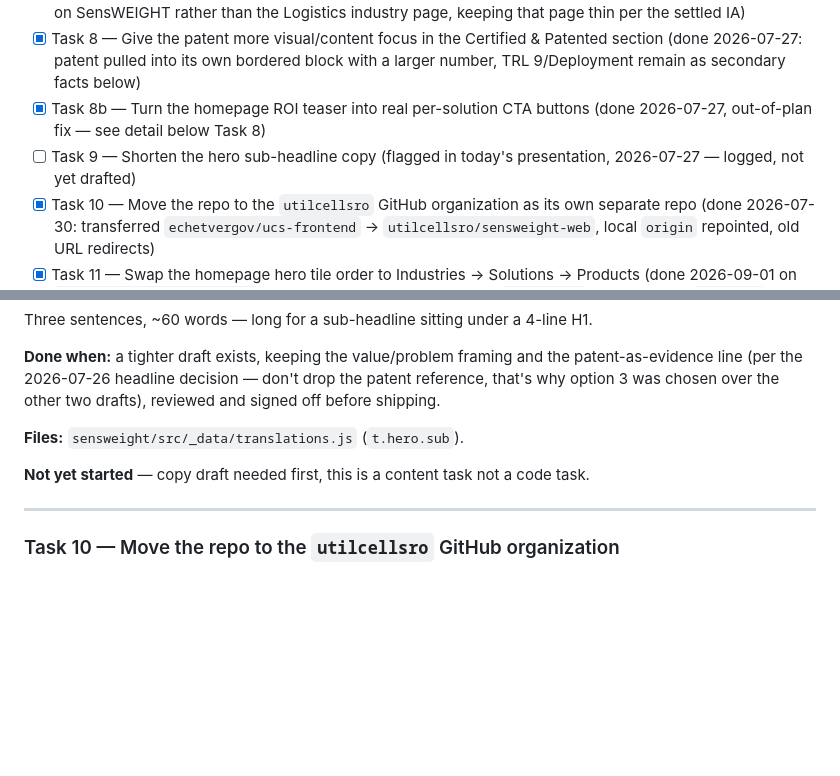
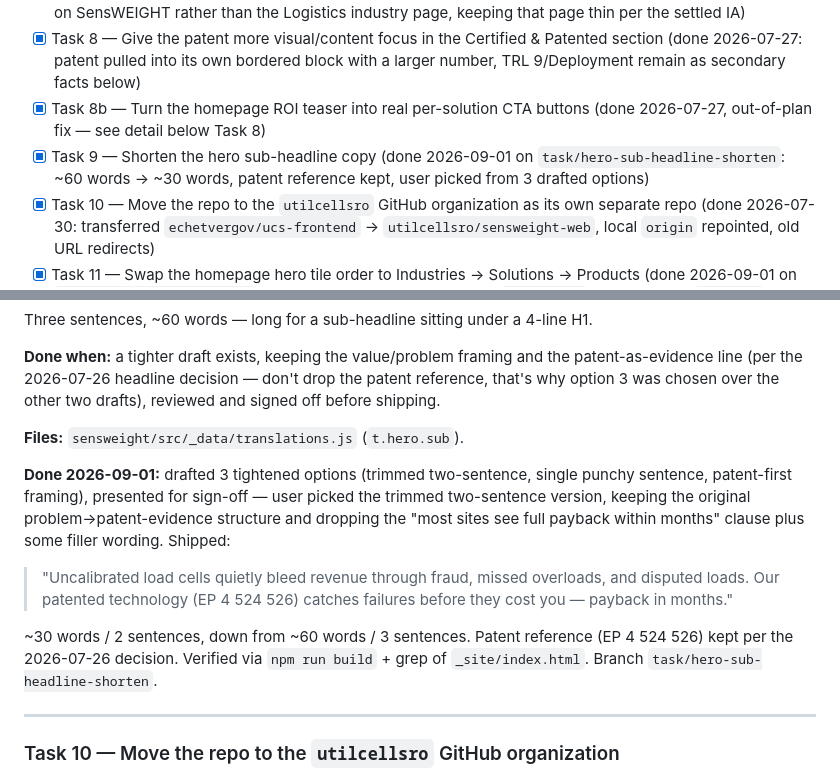
Before and after one commit to utilcellsro/sensweight-web, a Markdown page: TASKS.md, 2 parts joined by grey strips. Drawn GitHub-style; blank space fills up the shorter version.

Commit message:
Log Task 9 done

```diff
--- a/TASKS.md
+++ b/TASKS.md
@@ -15,7 +15,7 @@ Full background: see CLAUDE.md's "Stakeholder feedback — JIC presentation (202
 - [x] Task 7 — Draft safety/compliance content for Logistics + SensWEIGHT (done 2026-07-23: two new SensWEIGHT feature cards — "Overload & Site Safety Alerts" and "Compliance-Ready Records" — placed on SensWEIGHT rather than the Logistics industry page, keeping that page thin per the settled IA)
 - [x] Task 8 — Give the patent more visual/content focus in the Certified & Patented section (done 2026-07-27: patent pulled into its own bordered block with a larger number, TRL 9/Deployment remain as secondary facts below)
 - [x] Task 8b — Turn the homepage ROI teaser into real per-solution CTA buttons (done 2026-07-27, out-of-plan fix — see detail below Task 8)
-- [ ] Task 9 — Shorten the hero sub-headline copy (flagged in today's presentation, 2026-07-27 — logged, not yet drafted)
+- [x] Task 9 — Shorten the hero sub-headline copy (done 2026-09-01 on `task/hero-sub-headline-shorten`: ~60 words → ~30 words, patent reference kept, user picked from 3 drafted options)
 - [x] Task 10 — Move the repo to the `utilcellsro` GitHub organization as its own separate repo (done 2026-07-30: transferred `echetvergov/ucs-frontend` → `utilcellsro/sensweight-web`, local `origin` repointed, old URL redirects)
 - [x] Task 11 — Swap the homepage hero tile order to Industries → Solutions → Products (done 2026-09-01 on `task/hero-tile-order-swap`: swapped the Products/Solutions `.hero-tile` block order in `home.njk`, no copy/CSS change)
 - [x] Task 12 — Add a "UCS Cloud" tile to the Products catalog, linking through to Solutions (done 2026-09-01 on `task/ucs-cloud-product-tile`: new 6th `hw-card` entry in `products_page.categories`, reuses the existing card/sku-row markup, last row links to `/solutions/`)
@@ -215,7 +215,11 @@ Three sentences, ~60 words — long for a sub-headline sitting under a 4-line H1
 
 **Files:** `sensweight/src/_data/translations.js` (`t.hero.sub`).
 
-**Not yet started** — copy draft needed first, this is a content task not a code task.
+**Done 2026-09-01:** drafted 3 tightened options (trimmed two-sentence, single punchy sentence, patent-first framing), presented for sign-off — user picked the trimmed two-sentence version, keeping the original problem→patent-evidence structure and dropping the "most sites see full payback within months" clause plus some filler wording. Shipped:
+
+> "Uncalibrated load cells quietly bleed revenue through fraud, missed overloads, and disputed loads. Our patented technology (EP 4 524 526) catches failures before they cost you — payback in months."
+
+~30 words / 2 sentences, down from ~60 words / 3 sentences. Patent reference (EP 4 524 526) kept per the 2026-07-26 decision. Verified via `npm run build` + grep of `_site/index.html`. Branch `task/hero-sub-headline-shorten`.
 
 ---
 
```
